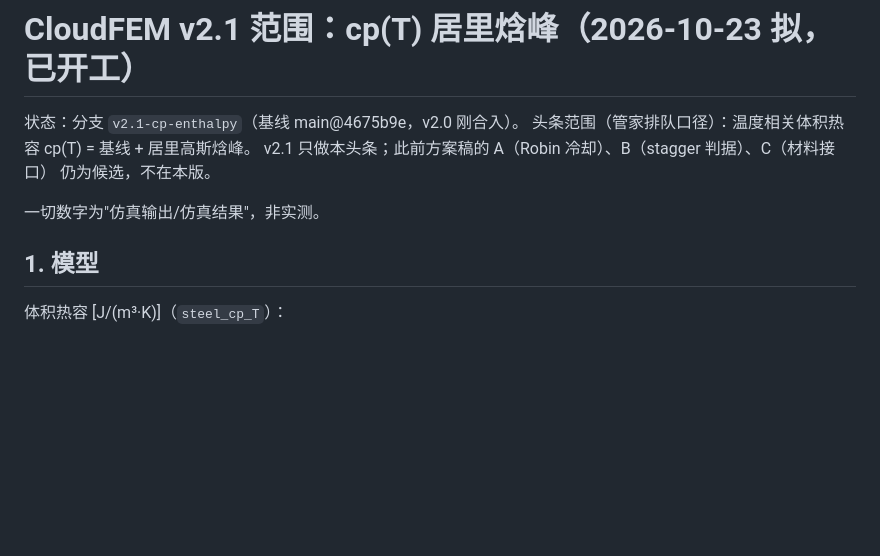
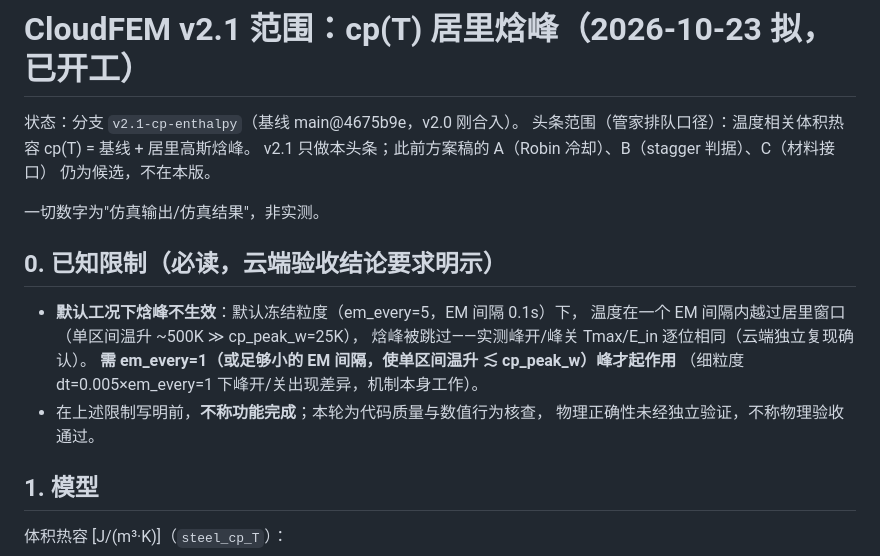
Before and after one commit to zhangkalin627-svg/CloudFEM, a Markdown page: docs/v2.1_scope.md, the part around the change. GitHub-like rendering; blank space fills up the shorter version.

```diff
--- a/docs/v2.1_scope.md
+++ b/docs/v2.1_scope.md
@@ -6,6 +6,16 @@ v2.1 只做本头条；此前方案稿的 A（Robin 冷却）、B（stagger 判
 仍为候选，不在本版。
 
 一切数字为"仿真输出/仿真结果"，非实测。
+
+## 0. 已知限制（必读，云端验收结论要求明示）
+
+- **默认工况下焓峰不生效**：默认冻结粒度（em_every=5，EM 间隔 0.1s）下，
+  温度在一个 EM 间隔内越过居里窗口（单区间温升 ~500K ≫ cp_peak_w=25K），
+  焓峰被跳过——实测峰开/峰关 Tmax/E_in 逐位相同（云端独立复现确认）。
+  **需 em_every=1（或足够小的 EM 间隔，使单区间温升 ≲ cp_peak_w）峰才起作用**
+  （细粒度 dt=0.005×em_every=1 下峰开/关出现差异，机制本身工作）。
+- 在上述限制写明前，**不称功能完成**；本轮为代码质量与数值行为核查，
+  物理正确性未经独立验证，不称物理验收通过。
 
 ## 1. 模型
 
```
Also changed, not shown: README.md (+7 -0 lines).
